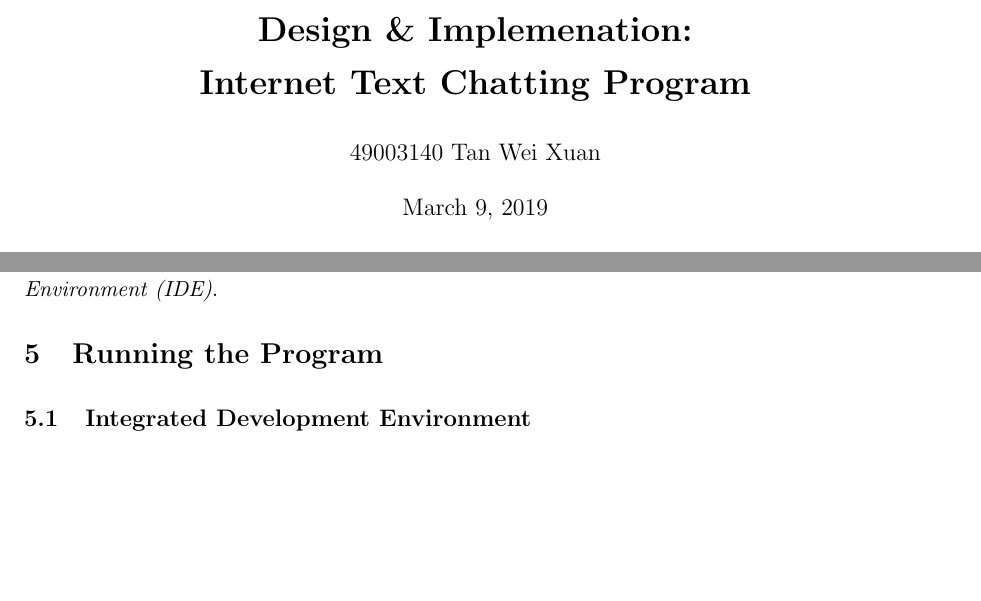
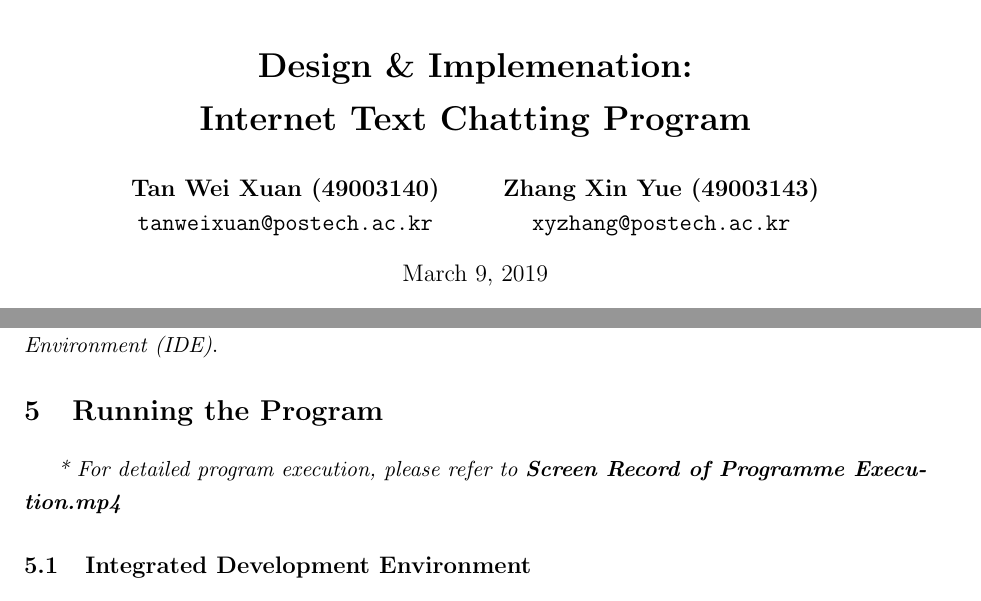
Before and after one commit to jermsinarocket/ComputerNetwork_Assignment2, a LaTeX document (Report/Design and Implementation.tex): two parts of pages 1 and 5 of 5 before the commit and two parts of pages 1 and 5 of 6 after it, joined at a grey line, cut so that both start at the same text, the shorter picture padded with empty space. Compiled offline with pdfLaTeX.

Commit message:
Finalized Report

```diff
--- a/Report/Design and Implementation.tex
+++ b/Report/Design and Implementation.tex
@@ -35,14 +35,20 @@
 
 \pagestyle{fancy}
 \fancyhf{}
-\rhead{Tan Wei Xuan}
+\rhead{Assignment 2}
 \lhead{Design \& Implementation: Internet Text Chatting Program}
 \rfoot{Page \thepage}
 
 
 \begin{document}
 \title{\vspace{-1.0cm}\textbf{Design \& Implemenation: \linebreak Internet Text Chatting Program}}
-\author{49003140 Tan Wei Xuan}
+\author{
+  \textbf{Tan Wei Xuan (49003140)}\\
+  \texttt{tanweixuan@postech.ac.kr}
+  \and
+   \textbf{Zhang Xin Yue (49003143)}\\
+  \texttt{xyzhang@postech.ac.kr}
+}
 \date{\today}
 \maketitle
 
@@ -188,6 +194,7 @@ clientSocket.close();
 As my program is a multi-threaded chat server where multiple clients will be able to connect/disconnect at any time as long as the server is open, closing off the server will require the \textit{host} to close off the \textit{Server Socket} explictly on his/her end. This will release the port that the server is being binded to and prevent any more clients from connecting to it. The server can be terminated through either the \textit{command prompt/terminal} or the \textit{Integrated Development Environment (IDE)}.
 
 \section{Running the Program}
+\textit{* For detailed program execution, please refer to \textbf{Screen Record of Programme Execution.mp4} }
 \subsection{Integrated Development Environment}
 \begin{enumerate}
   \item Import the Project
```
Also changed, not shown: Report/Design and Implementation.pdf, 1 other file.
